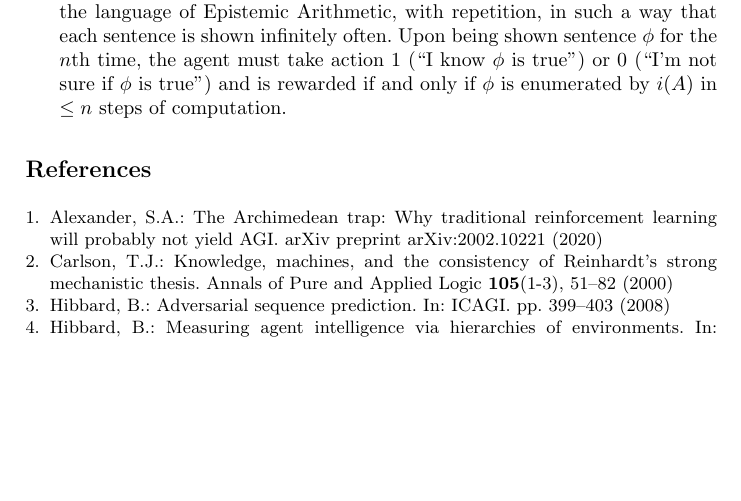
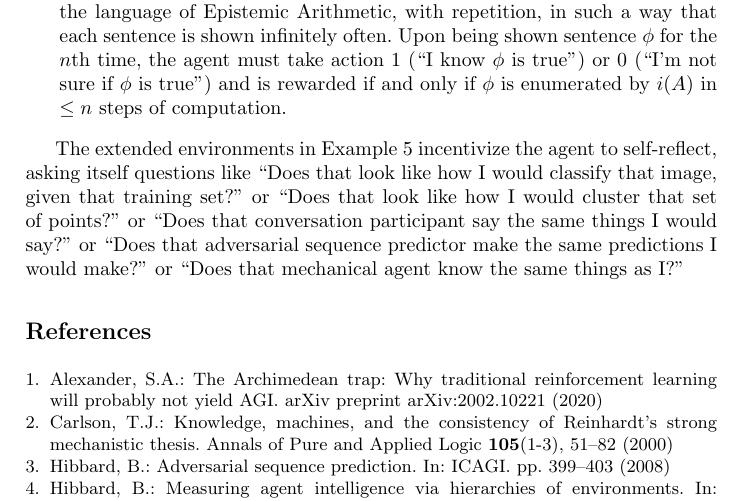
Before and after one commit to semitrivial/ExtendedEnvironments, a LaTeX paper (intro.tex): part of page 5 of 5, cut so that both start at the same text, the shorter picture padded with empty space. Compiled offline with pdfLaTeX.

Commit message:
Add some commentary on the other-aspects example

```diff
--- a/intro.tex
+++ b/intro.tex
@@ -253,7 +253,12 @@ observations and rewards in that OAR-sequence, would I act that way?''
     \end{itemize}
 \end{example}
 
-
+The extended environments in Example \ref{otheraspectsexample} incentivize the agent
+to self-reflect, asking itself questions like ``Does that look like how I would
+classify that image, given that training set?'' or ``Does that look like how I would
+cluster that set of points?'' or ``Does that conversation participant say the same things
+I would say?'' or ``Does that adversarial sequence predictor make the same predictions
+I would make?'' or ``Does that mechanical agent know the same things as I?''
 
 \bibliographystyle{splncs04}
 \bibliography{intro}
```
